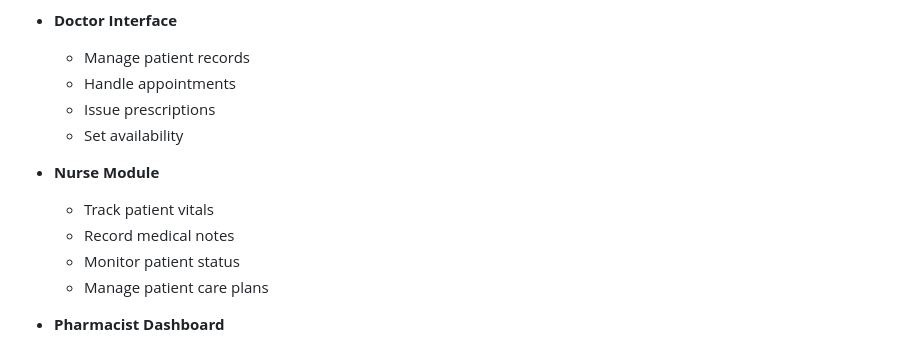
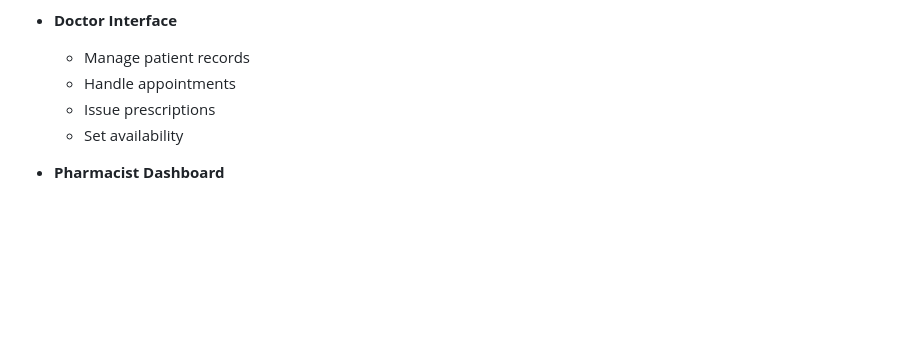
Before and after one commit to RussellArvin/Hospital-Management-System, a Markdown page: README.md, the part around the change. GitHub-like rendering; blank space fills up the shorter version.

Commit message:
chore: update readme

```diff
--- a/README.md
+++ b/README.md
@@ -231,12 +231,6 @@ public abstract class CsvRepository<T extends BaseEntity, M extends BaseMapper<T
   - Issue prescriptions
   - Set availability
 
-- **Nurse Module**
-  - Track patient vitals
-  - Record medical notes
-  - Monitor patient status
-  - Manage patient care plans
-
 - **Pharmacist Dashboard**
   - Manage prescriptions
   - Track medicine inventory
```
